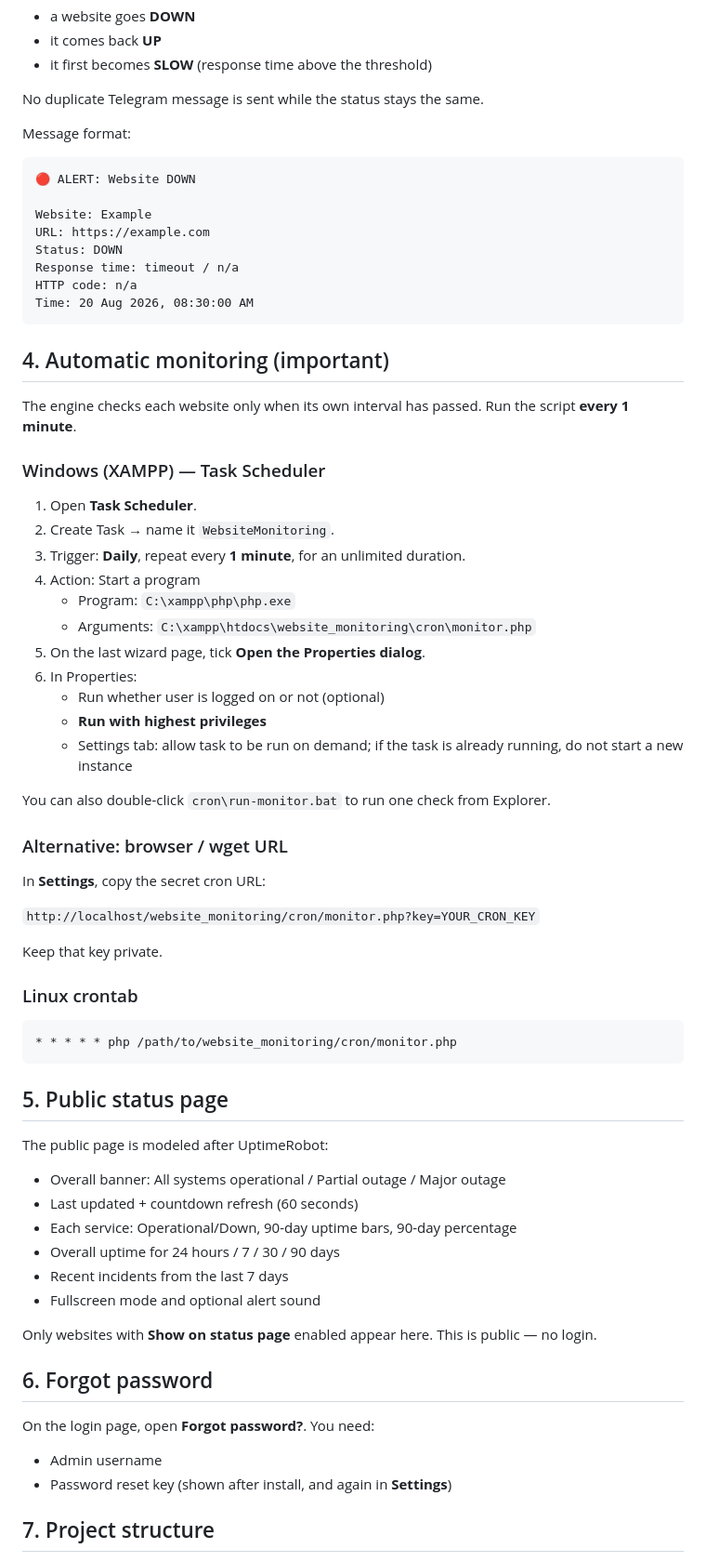
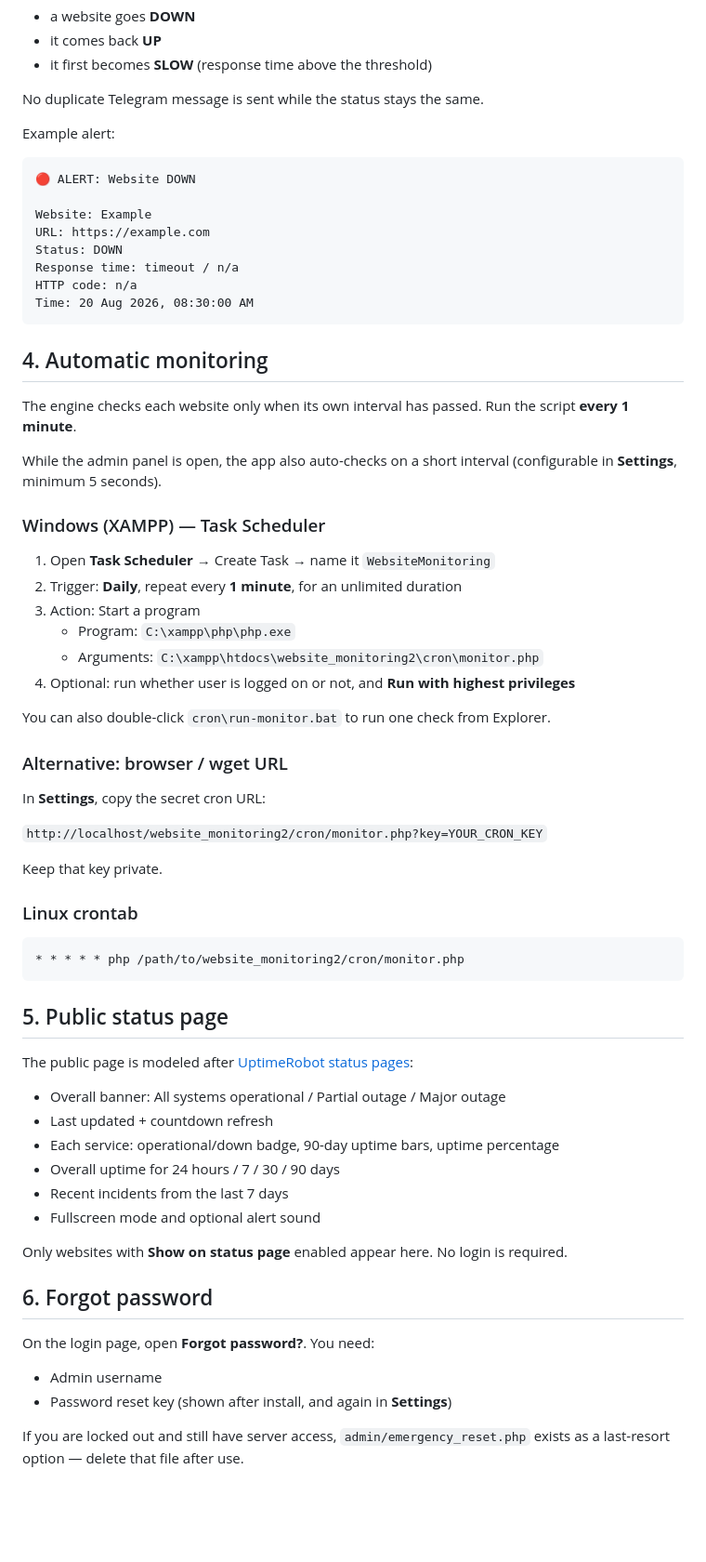
Before and after one commit to leongwenghong-0326/website_monitoring, a Markdown page: README.md, the part around one of its changes. Shown at 93% size. Drawn GitHub-style; blank space fills up the shorter version.

````diff
--- a/README.md
+++ b/README.md
@@ -82,7 +134,7 @@ Alerts are sent only when:
 
 No duplicate Telegram message is sent while the status stays the same.
 
-Message format:
+Example alert:
 
 ```
 🔴 ALERT: Website DOWN
@@ -95,23 +147,20 @@ HTTP code: n/a
 Time: 20 Aug 2026, 08:30:00 AM
 ```
 
-## 4. Automatic monitoring (important)
+## 4. Automatic monitoring
 
 The engine checks each website only when its own interval has passed. Run the script **every 1 minute**.
 
+While the admin panel is open, the app also auto-checks on a short interval (configurable in **Settings**, minimum 5 seconds).
+
 ### Windows (XAMPP) — Task Scheduler
 
-1. Open **Task Scheduler**.
-2. Create Task → name it `WebsiteMonitoring`.
-3. Trigger: **Daily**, repeat every **1 minute**, for an unlimited duration.
-4. Action: Start a program
+1. Open **Task Scheduler** → Create Task → name it `WebsiteMonitoring`
+2. Trigger: **Daily**, repeat every **1 minute**, for an unlimited duration
+3. Action: Start a program
    - Program: `C:\xampp\php\php.exe`
-   - Arguments: `C:\xampp\htdocs\website_monitoring\cron\monitor.php`
-5. On the last wizard page, tick **Open the Properties dialog**.
-6. In Properties:
-   - Run whether user is logged on or not (optional)
-   - **Run with highest privileges**
-   - Settings tab: allow task to be run on demand; if the task is already running, do not start a new instance
+   - Arguments: `C:\xampp\htdocs\website_monitoring2\cron\monitor.php`
+4. Optional: run whether user is logged on or not, and **Run with highest privileges**
 
 You can also double-click `cron\run-monitor.bat` to run one check from Explorer.
 
@@ -119,28 +168,28 @@ You can also double-click `cron\run-monitor.bat` to run one check from Explorer.
 
 In **Settings**, copy the secret cron URL:
 
-`http://localhost/website_monitoring/cron/monitor.php?key=YOUR_CRON_KEY`
+`http://localhost/website_monitoring2/cron/monitor.php?key=YOUR_CRON_KEY`
 
 Keep that key private.
 
 ### Linux crontab
 
 ```
-* * * * * php /path/to/website_monitoring/cron/monitor.php
+* * * * * php /path/to/website_monitoring2/cron/monitor.php
 ```
 
 ## 5. Public status page
 
-The public page is modeled after UptimeRobot:
+The public page is modeled after [UptimeRobot status pages](https://stats.uptimerobot.com/rjqsmVv9qb):
 
 - Overall banner: All systems operational / Partial outage / Major outage
-- Last updated + countdown refresh (60 seconds)
-- Each service: Operational/Down, 90-day uptime bars, 90-day percentage
+- Last updated + countdown refresh
+- Each service: operational/down badge, 90-day uptime bars, uptime percentage
 - Overall uptime for 24 hours / 7 / 30 / 90 days
 - Recent incidents from the last 7 days
 - Fullscreen mode and optional alert sound
 
-Only websites with **Show on status page** enabled appear here. This is public — no login.
+Only websites with **Show on status page** enabled appear here. No login is required.
 
 ## 6. Forgot password
 
@@ -149,5 +198,5 @@ On the login page, open **Forgot password?**. You need:
 - Admin username
 - Password reset key (shown after install, and again in **Settings**)
 
-## 7. Project structure
+If you are locked out and still have server access, `admin/emergency_reset.php` exists as a last-resort option — delete that file after use.
 
````
Also changed, not shown: other parts of README.md (+121 -60 lines).
